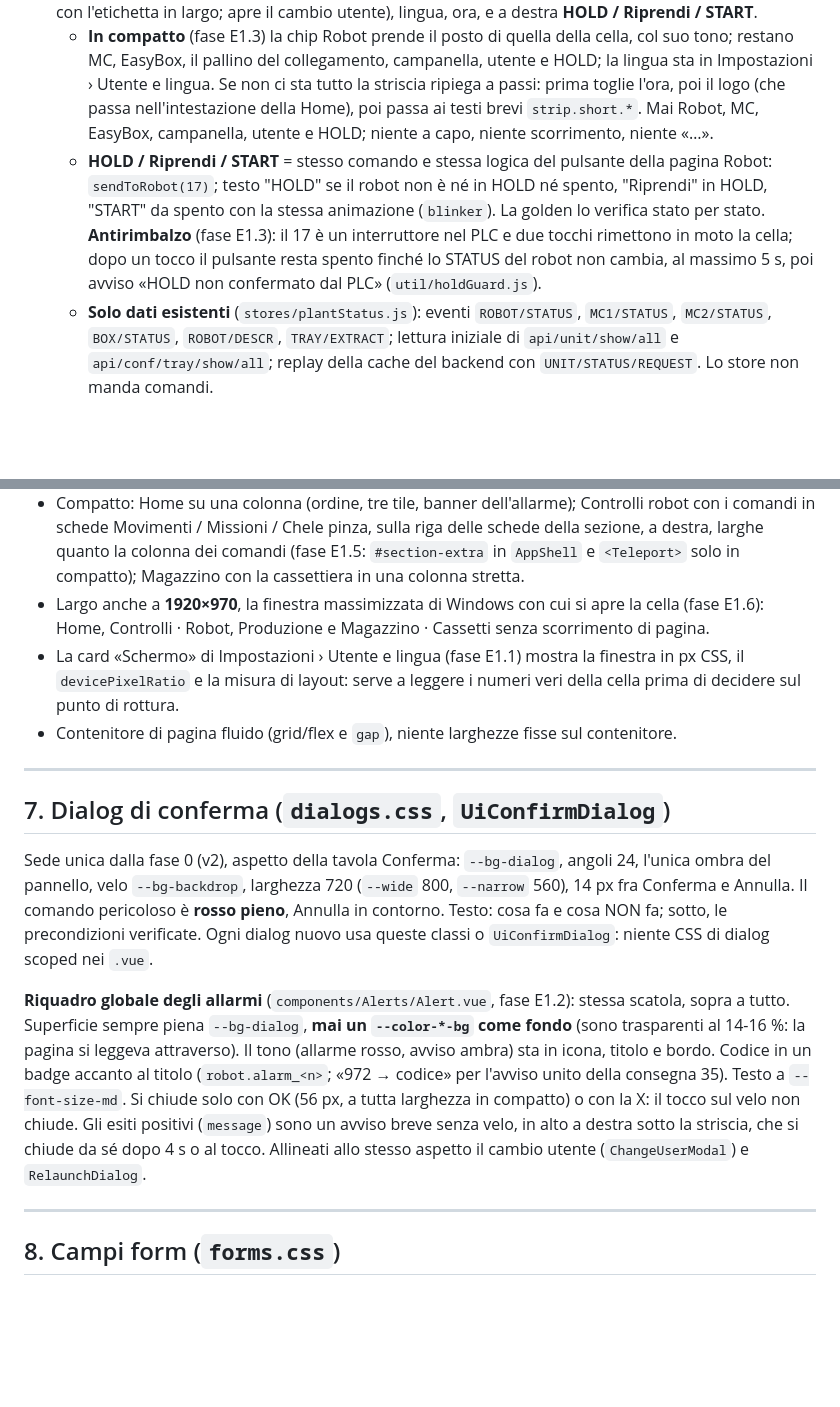
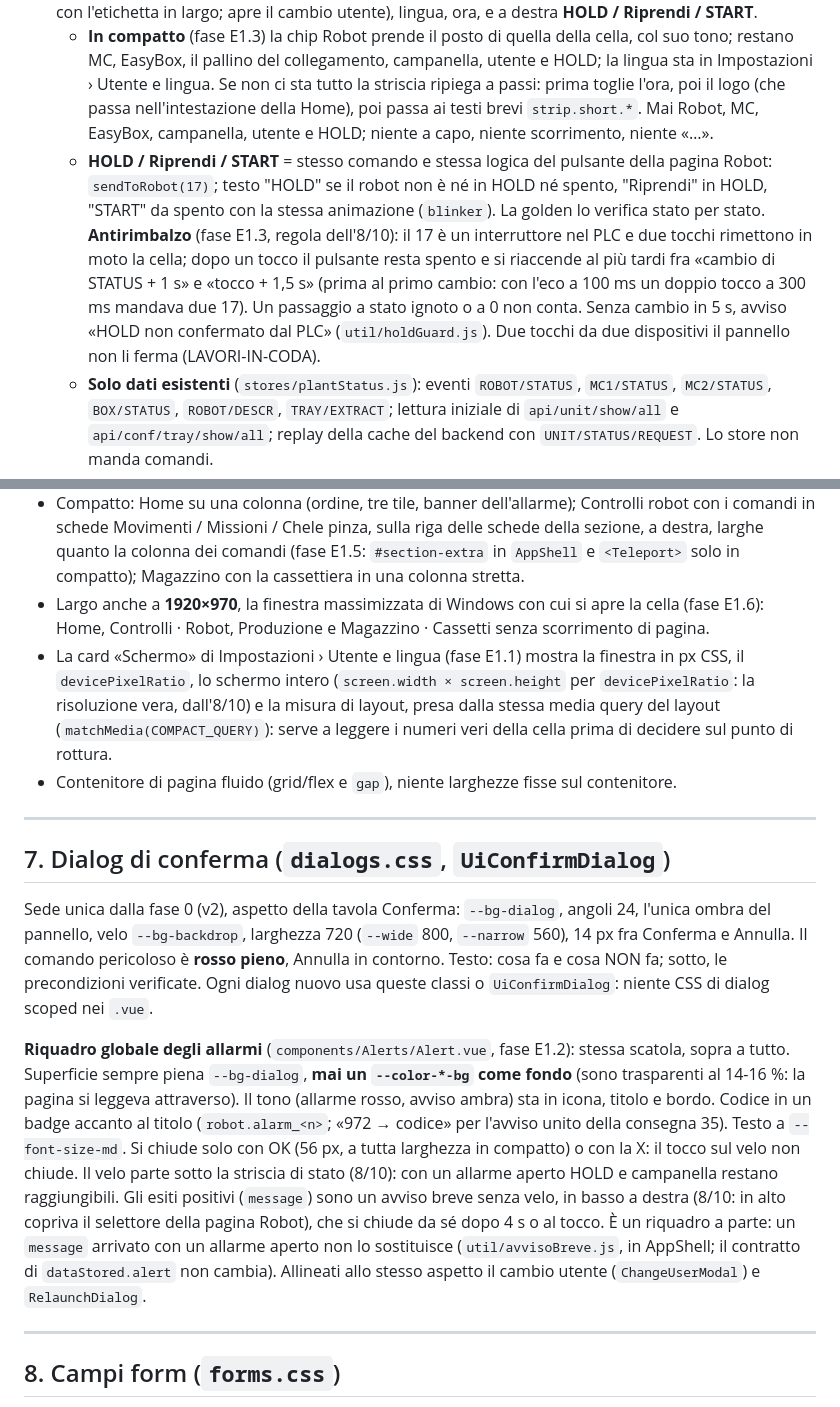
Before and after one commit to Pizz089/easybox-hmi, a Markdown page: easybox/docs/UI-DESIGN-SYSTEM.md, 2 parts joined by grey strips. Rendered like a GitHub page; blank space fills up the shorter version.

```diff
--- a/easybox/docs/UI-DESIGN-SYSTEM.md
+++ b/easybox/docs/UI-DESIGN-SYSTEM.md
@@ -116,7 +116,7 @@ La scala storica (`--font-size-xs` … `-2xl`, `-display`) resta per le pagine d
   - **Schermi bassi** (fase E1.4, tablet 16:10): la barra non scorre fino a 400 px CSS di altezza, Impostazioni sempre visibile. Le voci scalano con l'altezza (`--app-h`: `100dvh`, o `innerHeight` dove il browser non conosce `dvh`), fino a 66 px in compatto e 78 in largo, mai sotto i 44. Sotto i 508 px le nove voci non stanno a 52 px l'una e **Allarmi esce dalla barra** (decisione di Dario del 7/10): resta la campanella della striscia, col numero. Con otto voci, sotto i 454 px le etichette spariscono e restano l'icona e l'`aria-label`.
 - **Striscia di stato** in alto, sempre visibile, `--status-strip-height` 76 (64 in compatto). Da sinistra: logo aziendale (40 px in largo, 28 in compatto), stato cella (dal robot: HOLD ambra, ALLARME rosso), Robot, MC1 (MC2 se configurata), EasyBox o «cassetto N fuori», collegamento col server, campanella degli allarmi, utente (icona del livello: `HardHat` operatore, `Wrench` manutentore, `GraduationCap` ingegnere, con l'etichetta in largo; apre il cambio utente), lingua, ora, e a destra **HOLD / Riprendi / START**.
   - **In compatto** (fase E1.3) la chip Robot prende il posto di quella della cella, col suo tono; restano MC, EasyBox, il pallino del collegamento, campanella, utente e HOLD; la lingua sta in Impostazioni › Utente e lingua. Se non ci sta tutto la striscia ripiega a passi: prima toglie l'ora, poi il logo (che passa nell'intestazione della Home), poi passa ai testi brevi `strip.short.*`. Mai Robot, MC, EasyBox, campanella, utente e HOLD; niente a capo, niente scorrimento, niente «…».
-  - **HOLD / Riprendi / START** = stesso comando e stessa logica del pulsante della pagina Robot: `sendToRobot(17)`; testo "HOLD" se il robot non è né in HOLD né spento, "Riprendi" in HOLD, "START" da spento con la stessa animazione (`blinker`). La golden lo verifica stato per stato. **Antirimbalzo** (fase E1.3): il 17 è un interruttore nel PLC e due tocchi rimettono in moto la cella; dopo un tocco il pulsante resta spento finché lo STATUS del robot non cambia, al massimo 5 s, poi avviso «HOLD non confermato dal PLC» (`util/holdGuard.js`).
+  - **HOLD / Riprendi / START** = stesso comando e stessa logica del pulsante della pagina Robot: `sendToRobot(17)`; testo "HOLD" se il robot non è né in HOLD né spento, "Riprendi" in HOLD, "START" da spento con la stessa animazione (`blinker`). La golden lo verifica stato per stato. **Antirimbalzo** (fase E1.3, regola dell'8/10): il 17 è un interruttore nel PLC e due tocchi rimettono in moto la cella; dopo un tocco il pulsante resta spento e si riaccende al più tardi fra «cambio di STATUS + 1 s» e «tocco + 1,5 s» (prima al primo cambio: con l'eco a 100 ms un doppio tocco a 300 ms mandava due 17). Un passaggio a stato ignoto o a 0 non conta. Senza cambio in 5 s, avviso «HOLD non confermato dal PLC» (`util/holdGuard.js`). Due tocchi da due dispositivi il pannello non li ferma (LAVORI-IN-CODA).
   - **Solo dati esistenti** (`stores/plantStatus.js`): eventi `ROBOT/STATUS`, `MC1/STATUS`, `MC2/STATUS`, `BOX/STATUS`, `ROBOT/DESCR`, `TRAY/EXTRACT`; lettura iniziale di `api/unit/show/all` e `api/conf/tray/show/all`; replay della cache del backend con `UNIT/STATUS/REQUEST`. Lo store non manda comandi.
   - **Allarmi attivi** = unità con `STATUS` = allarme. È l'unico "attivo" che il pannello conosce: `api/alarm/show/all` è uno storico (ultime righe di LOG), senza un "risolto".
   - **Non mostrati, senza fonte:** percentuale e tempo residuo del ciclo MC1, stato del PLC (il backend non ha un battito del PLC; c'è solo il collegamento col server).
@@ -145,7 +145,7 @@ La scala storica (`--font-size-xs` … `-2xl`, `-display`) resta per le pagine d
 - Home e Controlli: **nessuno scroll di pagina** sia a 1920×1080 sia a 1024×768 (fase B). Le pagine di configurazione scorrono dentro l'area del contenuto.
 - Compatto: Home su una colonna (ordine, tre tile, banner dell'allarme); Controlli robot con i comandi in schede Movimenti / Missioni / Chele pinza, sulla riga delle schede della sezione, a destra, larghe quanto la colonna dei comandi (fase E1.5: `#section-extra` in `AppShell` e `<Teleport>` solo in compatto); Magazzino con la cassettiera in una colonna stretta.
 - Largo anche a **1920×970**, la finestra massimizzata di Windows con cui si apre la cella (fase E1.6): Home, Controlli · Robot, Produzione e Magazzino · Cassetti senza scorrimento di pagina.
-- La card «Schermo» di Impostazioni › Utente e lingua (fase E1.1) mostra la finestra in px CSS, il `devicePixelRatio` e la misura di layout: serve a leggere i numeri veri della cella prima di decidere sul punto di rottura.
+- La card «Schermo» di Impostazioni › Utente e lingua (fase E1.1) mostra la finestra in px CSS, il `devicePixelRatio`, lo schermo intero (`screen.width × screen.height` per `devicePixelRatio`: la risoluzione vera, dall'8/10) e la misura di layout, presa dalla stessa media query del layout (`matchMedia(COMPACT_QUERY)`): serve a leggere i numeri veri della cella prima di decidere sul punto di rottura.
 - Contenitore di pagina fluido (grid/flex e `gap`), niente larghezze fisse sul contenitore.
 
 ---
@@ -154,7 +154,7 @@ La scala storica (`--font-size-xs` … `-2xl`, `-display`) resta per le pagine d
 
 Sede unica dalla fase 0 (v2), aspetto della tavola Conferma: `--bg-dialog`, angoli 24, l'unica ombra del pannello, velo `--bg-backdrop`, larghezza 720 (`--wide` 800, `--narrow` 560), 14 px fra Conferma e Annulla. Il comando pericoloso è **rosso pieno**, Annulla in contorno. Testo: cosa fa e cosa NON fa; sotto, le precondizioni verificate. Ogni dialog nuovo usa queste classi o `UiConfirmDialog`: niente CSS di dialog scoped nei `.vue`.
 
-**Riquadro globale degli allarmi** (`components/Alerts/Alert.vue`, fase E1.2): stessa scatola, sopra a tutto. Superficie sempre piena `--bg-dialog`, **mai un `--color-*-bg` come fondo** (sono trasparenti al 14-16 %: la pagina si leggeva attraverso). Il tono (allarme rosso, avviso ambra) sta in icona, titolo e bordo. Codice in un badge accanto al titolo (`robot.alarm_<n>`; «972 → codice» per l'avviso unito della consegna 35). Testo a `--font-size-md`. Si chiude solo con OK (56 px, a tutta larghezza in compatto) o con la X: il tocco sul velo non chiude. Gli esiti positivi (`message`) sono un avviso breve senza velo, in alto a destra sotto la striscia, che si chiude da sé dopo 4 s o al tocco. Allineati allo stesso aspetto il cambio utente (`ChangeUserModal`) e `RelaunchDialog`.
+**Riquadro globale degli allarmi** (`components/Alerts/Alert.vue`, fase E1.2): stessa scatola, sopra a tutto. Superficie sempre piena `--bg-dialog`, **mai un `--color-*-bg` come fondo** (sono trasparenti al 14-16 %: la pagina si leggeva attraverso). Il tono (allarme rosso, avviso ambra) sta in icona, titolo e bordo. Codice in un badge accanto al titolo (`robot.alarm_<n>`; «972 → codice» per l'avviso unito della consegna 35). Testo a `--font-size-md`. Si chiude solo con OK (56 px, a tutta larghezza in compatto) o con la X: il tocco sul velo non chiude. Il velo parte sotto la striscia di stato (8/10): con un allarme aperto HOLD e campanella restano raggiungibili. Gli esiti positivi (`message`) sono un avviso breve senza velo, in basso a destra (8/10: in alto copriva il selettore della pagina Robot), che si chiude da sé dopo 4 s o al tocco. È un riquadro a parte: un `message` arrivato con un allarme aperto non lo sostituisce (`util/avvisoBreve.js`, in AppShell; il contratto di `dataStored.alert` non cambia). Allineati allo stesso aspetto il cambio utente (`ChangeUserModal`) e `RelaunchDialog`.
 
 ---
 
```
Also changed, not shown: easybox/docs/LAVORI-IN-CODA.md (+10 -1 lines).
